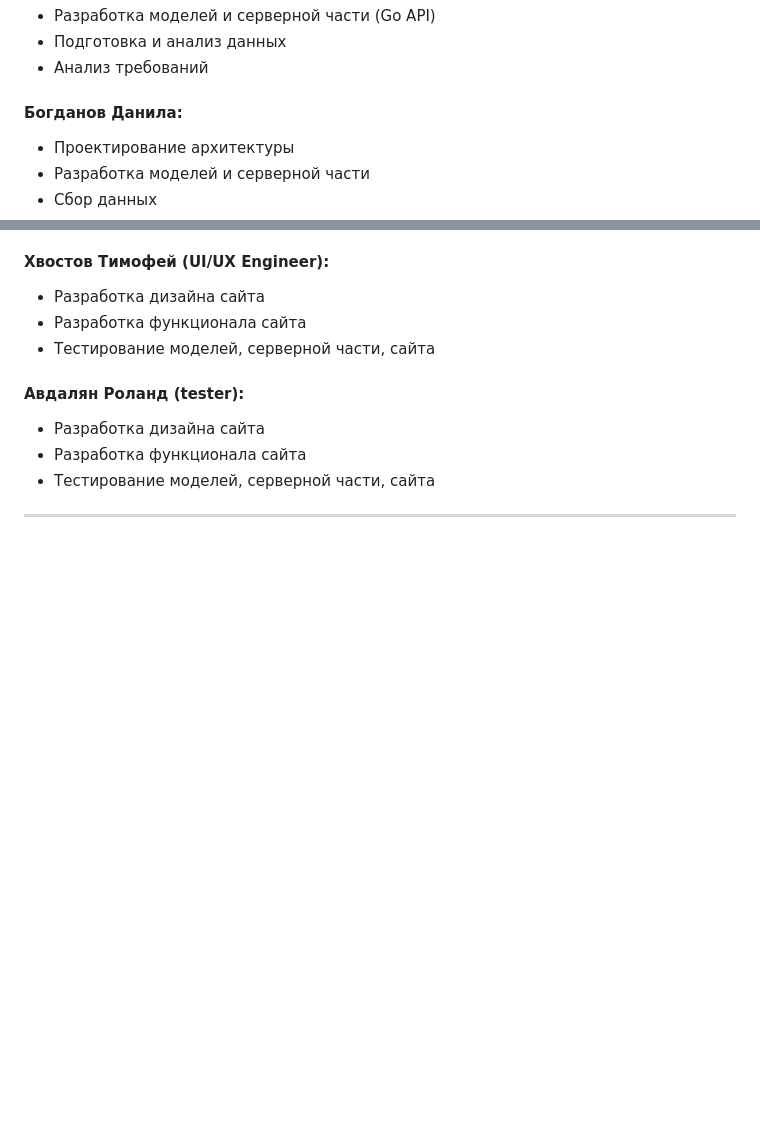
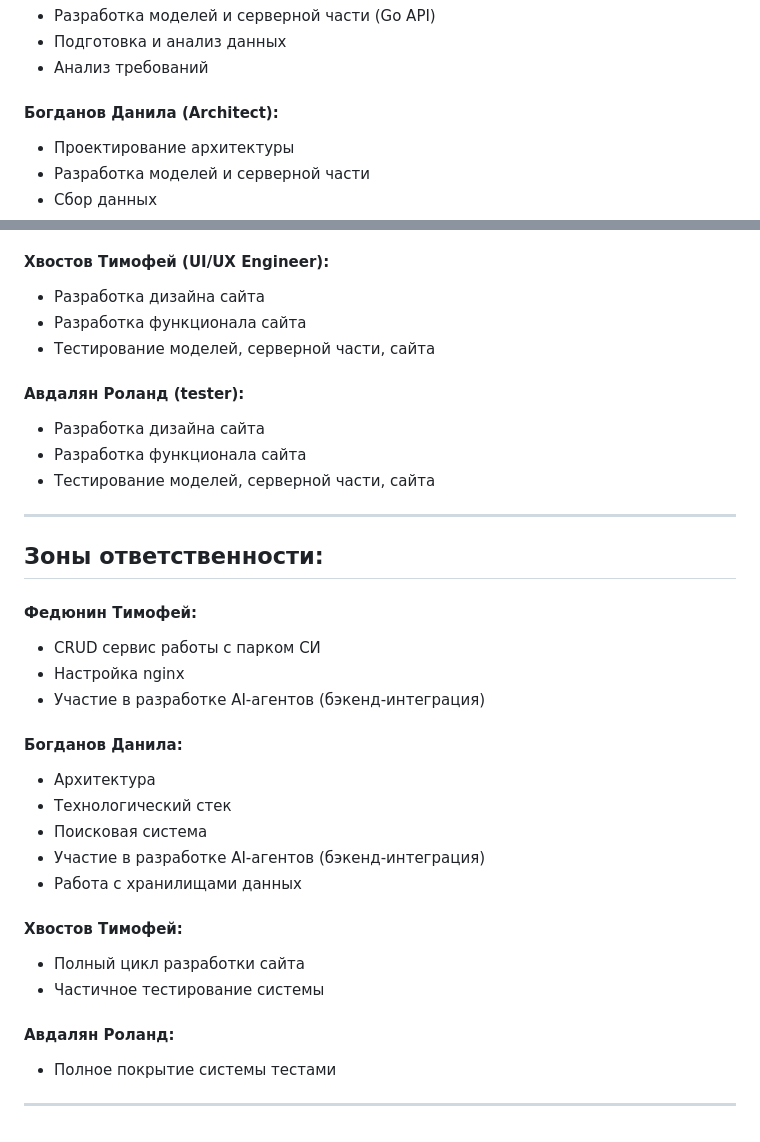
Before and after one commit to Code0871/metrolog, a Markdown page: README.md, 2 parts joined by grey strips. Rendered like a GitHub page; blank space fills up the shorter version.

Commit message:
Добавлены зоны ответственности каждого члена команды

```diff
--- a/README.md
+++ b/README.md
@@ -66,7 +66,7 @@ pip install .
  - Подготовка и анализ данных
  - Анализ требований
 
-#### Богданов Данила:
+#### Богданов Данила (Architect):
  - Проектирование архитектуры
  - Разработка моделей и серверной части
  - Сбор данных
@@ -83,3 +83,24 @@ pip install .
  - Тестирование моделей, серверной части, сайта
 
 ---
+
+## Зоны ответственности:
+#### Федюнин Тимофей:
+ - CRUD сервис работы с парком СИ
+ - Настройка nginx
+ - Участие в разработке AI-агентов (бэкенд-интеграция)
+
+#### Богданов Данила:
+ - Архитектура
+ - Технологический стек
+ - Поисковая система
+ - Участие в разработке AI-агентов (бэкенд-интеграция)
+ - Работа с хранилищами данных
+
+#### Хвостов Тимофей:
+ - Полный цикл разработки сайта
+ - Частичное тестирование системы
+
+#### Авдалян Роланд:
+ - Полное покрытие системы тестами
+---
```
Also changed, not shown: other parts of README.md (+3 -3 lines).
